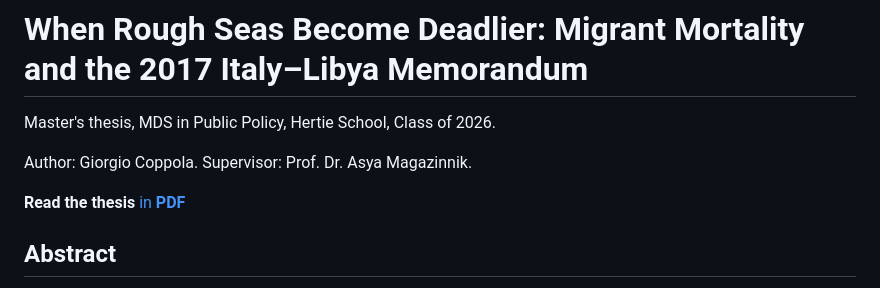
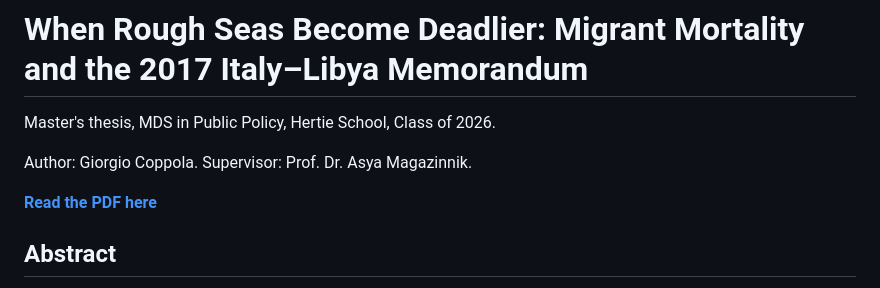
Before and after one commit to giocopp/thesis-cmr-mortality, a Markdown page: README.md, the part around the change. Rendered like a GitHub page.

Commit message:
Update thesis PDF link in README

```diff
--- a/README.md
+++ b/README.md
@@ -4,8 +4,7 @@ Master's thesis, MDS in Public Policy, Hertie School, Class of 2026.
 
 Author: Giorgio Coppola. Supervisor: Prof. Dr. Asya Magazinnik.
 
-<strong>Read the thesis</strong>
-<a href="paper/thesis.pdf" target="_blank" rel="noopener">in <strong>PDF</strong></a>
+<a href="paper/thesis.pdf" target="_blank" rel="noopener"> <strong>Read the PDF here</strong></a>
 
 ## Abstract
 
```
